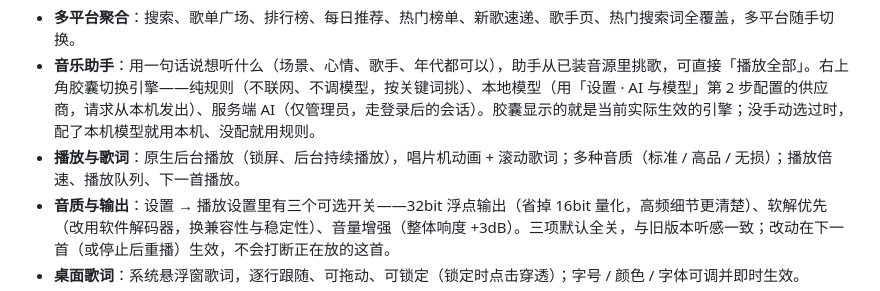
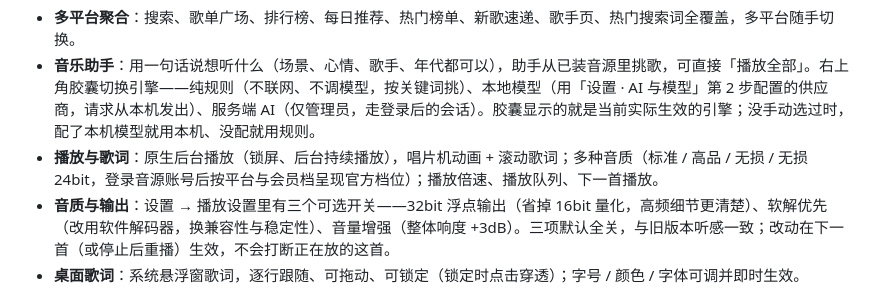
Before and after one commit to barry130/qt-uniappx, a Markdown page: docs/USER_GUIDE.md, the part around the change. GitHub-like rendering.

Commit message:
docs: 用户指南音质补无损 24bit

```diff
--- a/docs/USER_GUIDE.md
+++ b/docs/USER_GUIDE.md
@@ -10,7 +10,7 @@
 
 <li><b>音乐助手</b>：用一句话说想听什么（场景、心情、歌手、年代都可以），助手从已装音源里挑歌，可直接「播放全部」。右上角胶囊切换引擎——纯规则（不联网、不调模型，按关键词挑）、本地模型（用「设置 · AI 与模型」第 2 步配置的供应商，请求从本机发出）、服务端 AI（仅管理员，走登录后的会话）。胶囊显示的就是当前实际生效的引擎；没手动选过时，配了本机模型就用本机、没配就用规则。</li>
 
-<li><b>播放与歌词</b>：原生后台播放（锁屏、后台持续播放），唱片机动画 + 滚动歌词；多种音质（标准 / 高品 / 无损）；播放倍速、播放队列、下一首播放。</li>
+<li><b>播放与歌词</b>：原生后台播放（锁屏、后台持续播放），唱片机动画 + 滚动歌词；多种音质（标准 / 高品 / 无损 / 无损 24bit，登录音源账号后按平台与会员档呈现官方档位）；播放倍速、播放队列、下一首播放。</li>
 
 <li><b>音质与输出</b>：设置 → 播放设置里有三个可选开关——32bit 浮点输出（省掉 16bit 量化，高频细节更清楚）、软解优先（改用软件解码器，换兼容性与稳定性）、音量增强（整体响度 +3dB）。三项默认全关，与旧版本听感一致；改动在下一首（或停止后重播）生效，不会打断正在放的这首。</li>
 
```
